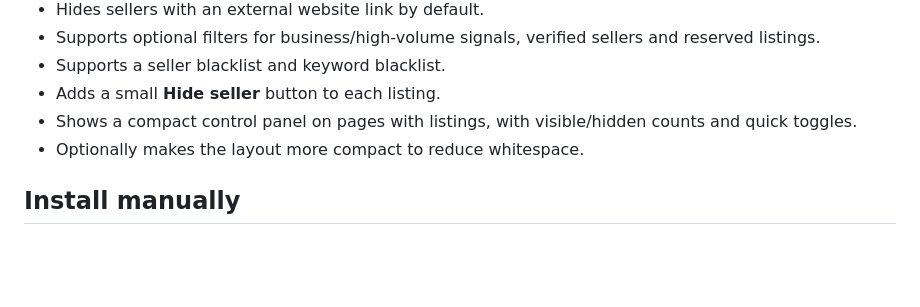
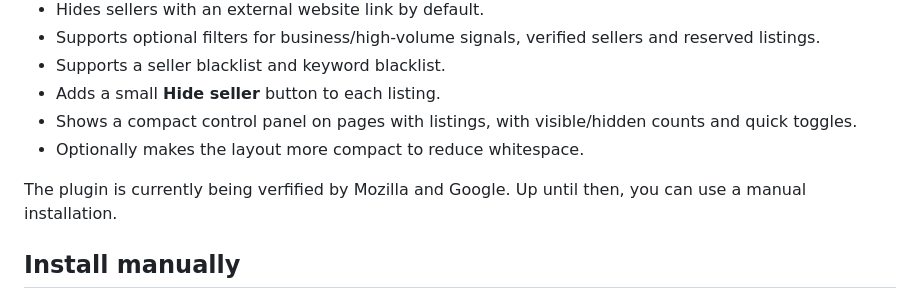
Before and after one commit to FransAris/mzp-firefox, a Markdown page: README.en.md, the part around the change. GitHub-like rendering; blank space fills up the shorter version.

```diff
--- a/README.en.md
+++ b/README.en.md
@@ -38,6 +38,8 @@ The maker of this browser extension is not the same maker, and has no connection
 - Adds a small **Hide seller** button to each listing.
 - Shows a compact control panel on pages with listings, with visible/hidden counts and quick toggles.
 - Optionally makes the layout more compact to reduce whitespace.
+
+The plugin is currently being verfified by Mozilla and Google. Up until then, you can use a manual installation.
 
 ## Install manually
 
```
Also changed, not shown: README.md (+1 -5 lines).
